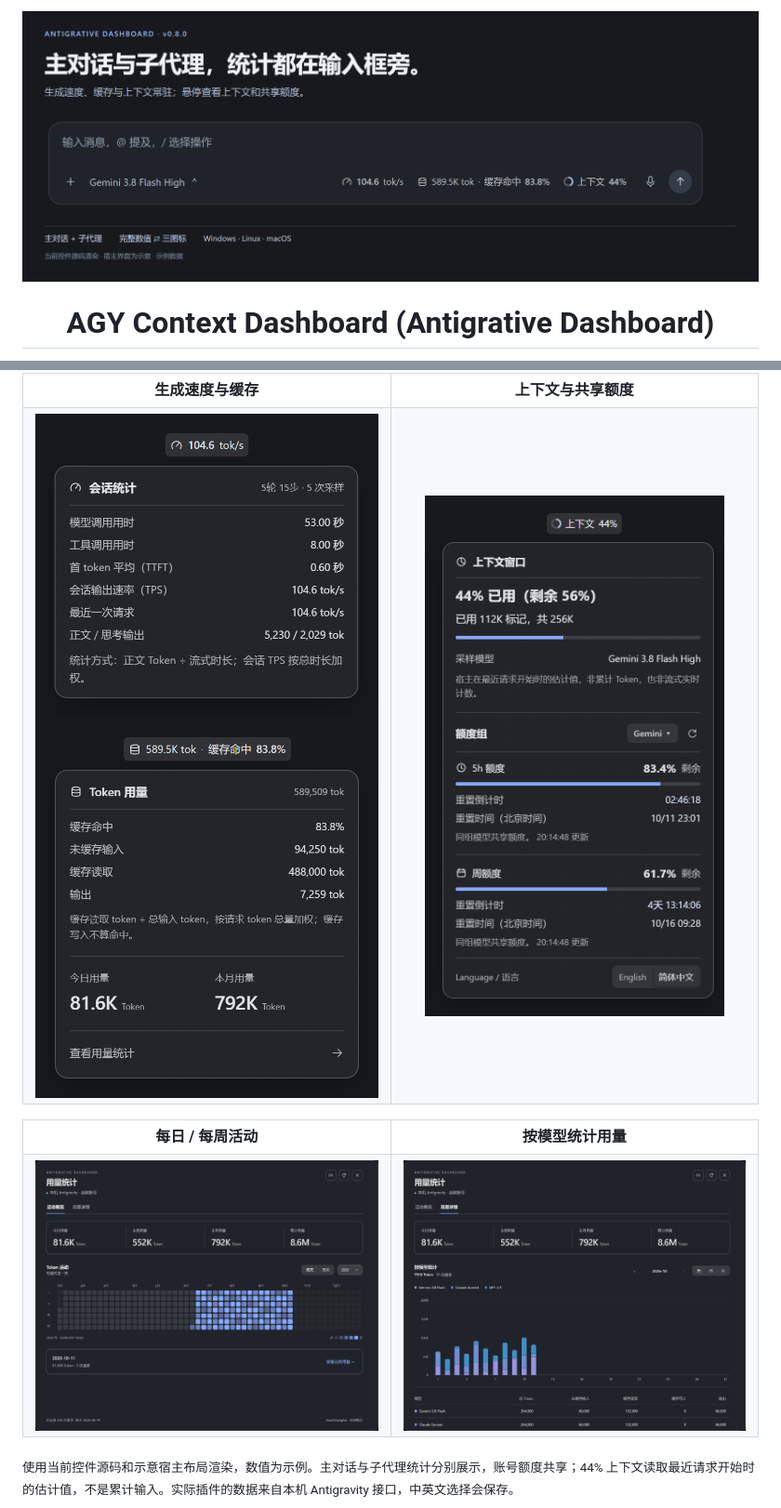
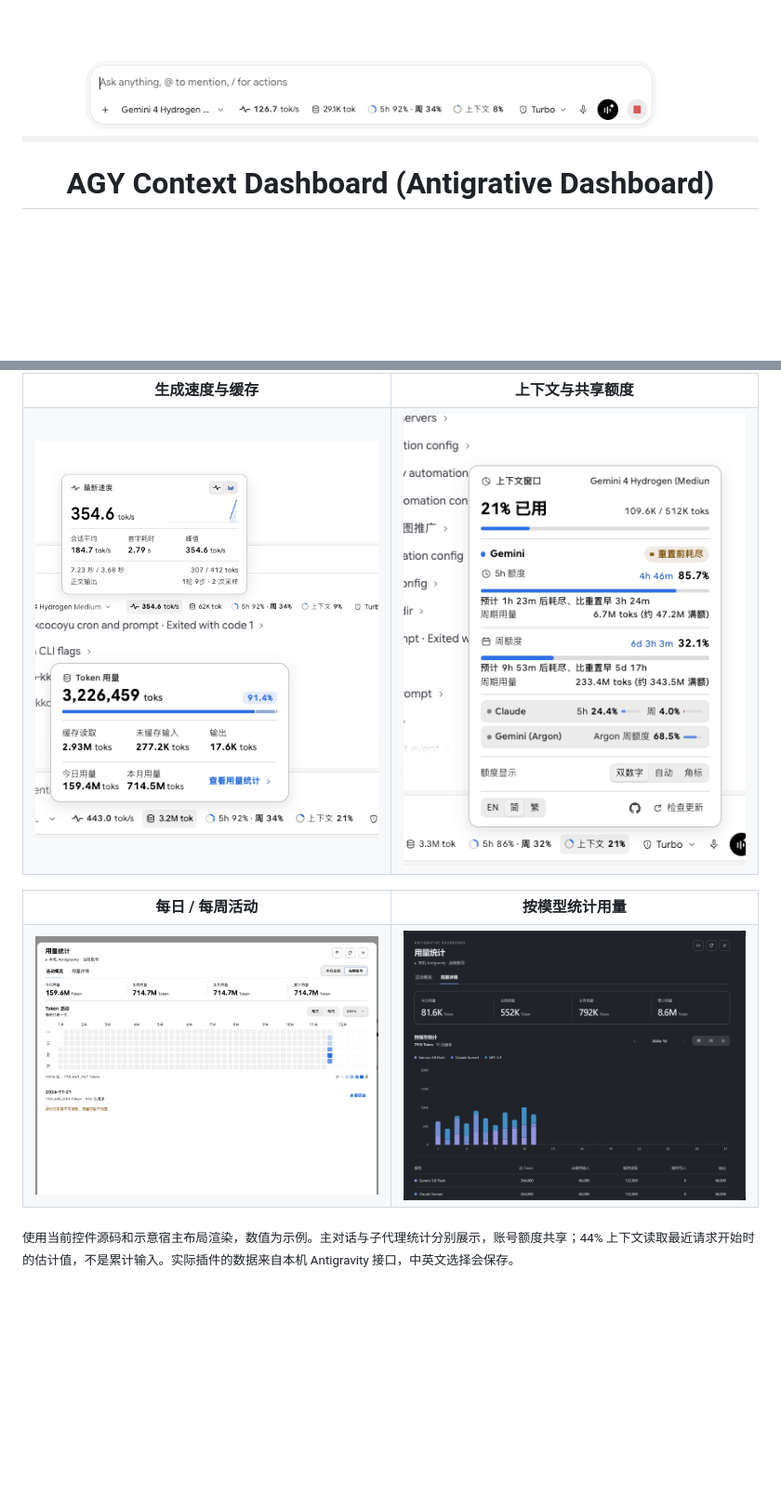
Before and after one commit to Breathe0503/agy-context-dashboard, a Markdown page: README.md, 2 parts joined by grey strips. Shown at 93% size. Drawn GitHub-style; pictures changed too: docs/assets/context-zh.png, docs/assets/hero-zh.png, docs/assets/speed-zh.png; blank space fills up the shorter version.

Commit message:
docs(readme): refresh Chinese README screenshots for v0.9.7

```diff
--- a/README.md
+++ b/README.md
@@ -1,6 +1,6 @@
 <div align="center">
 
-<img src="docs/assets/hero-zh.png?v=0.8.0" width="100%" alt="Antigrative Dashboard：最新版速度、缓存和上下文控件，就在输入框旁。">
+<img src="docs/assets/hero-zh.png?v=0.9.7" width="100%" alt="Antigrative Dashboard：最新版速度、缓存和上下文控件，就在输入框旁。">
 
 # AGY Context Dashboard (Antigrative Dashboard)
 
@@ -34,15 +34,15 @@
 <table>
 <tr><th width="50%">生成速度与缓存</th><th width="50%">上下文与共享额度</th></tr>
 <tr>
-<td width="50%" valign="top"><img src="docs/assets/speed-zh.png?v=0.8.0" width="100%" alt="最新版生成速度详情卡"><br><img src="docs/assets/widget-zh.png?v=0.8.0" width="100%" alt="最新版 Token 用量与缓存详情卡"></td>
-<td width="50%" valign="top"><img src="docs/assets/context-zh.png?v=0.8.0" width="100%" alt="最新版上下文、5h 和周额度详情，以及持久化语言切换入口"></td>
+<td width="50%" valign="top"><img src="docs/assets/speed-zh.png?v=0.9.7" width="100%" alt="最新版生成速度详情卡"><br><img src="docs/assets/widget-zh.png?v=0.9.7" width="100%" alt="最新版 Token 用量与缓存详情卡"></td>
+<td width="50%" valign="top"><img src="docs/assets/context-zh.png?v=0.9.7" width="100%" alt="最新版上下文、5h 和周额度详情，以及持久化语言切换入口"></td>
 </tr>
 </table>
 
 <table>
 <tr><th width="50%">每日 / 每周活动</th><th width="50%">按模型统计用量</th></tr>
 <tr>
-<td width="50%"><img src="docs/assets/usage-overview-zh.png?v=0.8.0" width="100%" alt="最新版 Token 用量活动概览，支持每日和每周贡献图"></td>
+<td width="50%"><img src="docs/assets/usage-overview-zh.png?v=0.9.7" width="100%" alt="最新版 Token 用量活动概览，支持每日和每周贡献图"></td>
 <td width="50%"><img src="docs/assets/usage-details-zh.png?v=0.8.0" width="100%" alt="最新版模型用量柱状图，支持天周月切换和主题配色"></td>
 </tr>
 </table>
```
